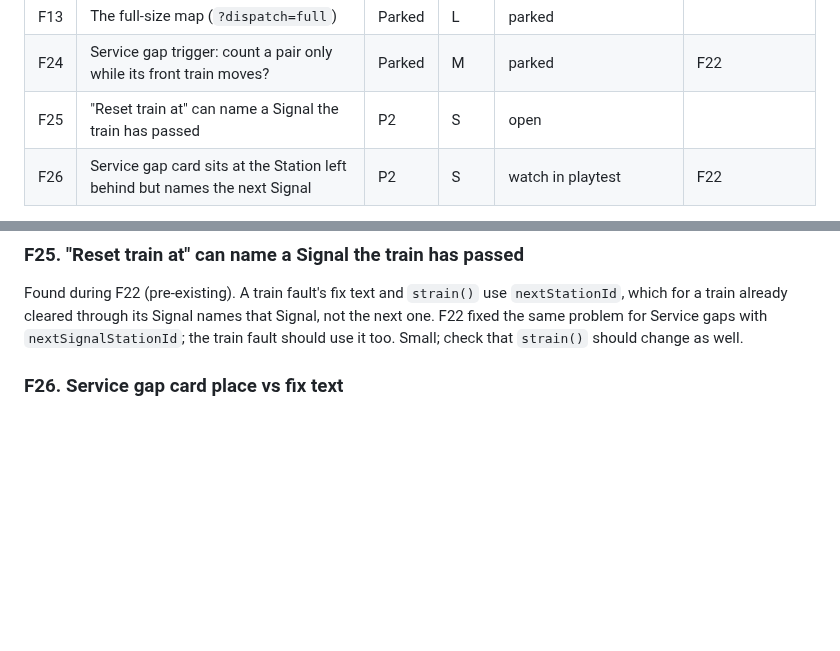
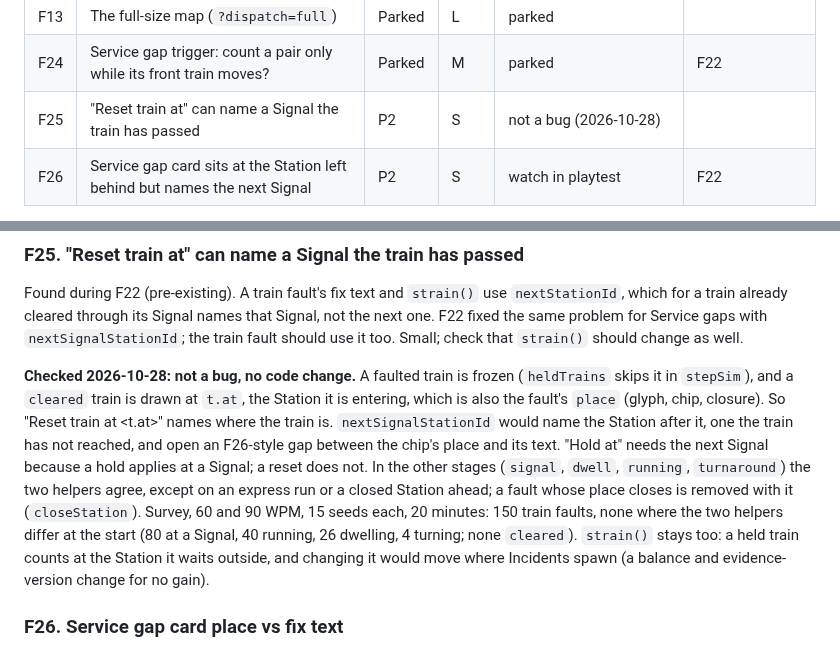
Before and after one commit to mirzanorazman/kl-metro-typing, a Markdown page: docs/superpowers/dispatcher-playtest-2-feedback.md, 2 parts joined by grey strips. GitHub-like rendering; blank space fills up the shorter version.

Commit message:
docs: tracker closes F25 as not a bug, with the train fault survey
Co-Authored-By: Claude Opus 5.5 <noreply@anthropic.com>

```diff
--- a/docs/superpowers/dispatcher-playtest-2-feedback.md
+++ b/docs/superpowers/dispatcher-playtest-2-feedback.md
@@ -74,7 +74,7 @@ spec and plan.
 | F10 | Combo spacing: every 3, or growing gaps (3, 7, 13)? | P2 | S | open | F12 |
 | F13 | The full-size map (`?dispatch=full`) | Parked | L | parked | |
 | F24 | Service gap trigger: count a pair only while its front train moves? | Parked | M | parked | F22 |
-| F25 | "Reset train at" can name a Signal the train has passed | P2 | S | open | |
+| F25 | "Reset train at" can name a Signal the train has passed | P2 | S | not a bug (2026-10-28) | |
 | F26 | Service gap card sits at the Station left behind but names the next Signal | P2 | S | watch in playtest | F22 |
 
 **P0** is broken or blocks a normal session; do these next, roughly in this
@@ -776,6 +776,22 @@ that Signal, not the next one. F22 fixed the same problem for Service gaps
 with `nextSignalStationId`; the train fault should use it too. Small; check
 that `strain()` should change as well.
 
+**Checked 2026-10-28: not a bug, no code change.** A faulted train is frozen
+(`heldTrains` skips it in `stepSim`), and a `cleared` train is drawn at
+`t.at`, the Station it is entering, which is also the fault's `place` (glyph,
+chip, closure). So "Reset train at <t.at>" names where the train is.
+`nextSignalStationId` would name the Station after it, one the train has not
+reached, and open an F26-style gap between the chip's place and its text.
+"Hold at" needs the next Signal because a hold applies at a Signal; a reset
+does not. In the other stages (`signal`, `dwell`, `running`, `turnaround`)
+the two helpers agree, except on an express run or a closed Station ahead;
+a fault whose place closes is removed with it (`closeStation`). Survey, 60
+and 90 WPM, 15 seeds each, 20 minutes: 150 train faults, none where the two
+helpers differ at the start (80 at a Signal, 40 running, 26 dwelling, 4
+turning; none `cleared`). `strain()` stays too: a held train counts at the
+Station it waits outside, and changing it would move where Incidents spawn
+(a balance and evidence-version change for no gain).
+
 ### F26. Service gap card place vs fix text
 
 The Service gap's fix chip sits at its `place` (the Station the pair left
```
